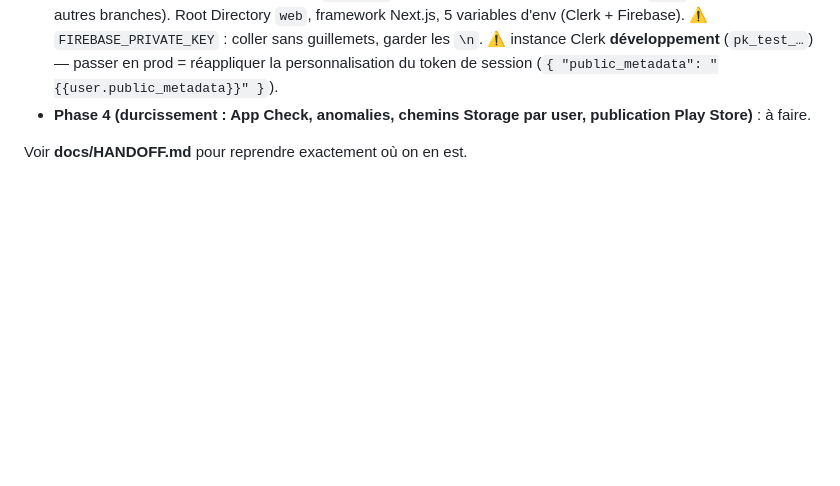
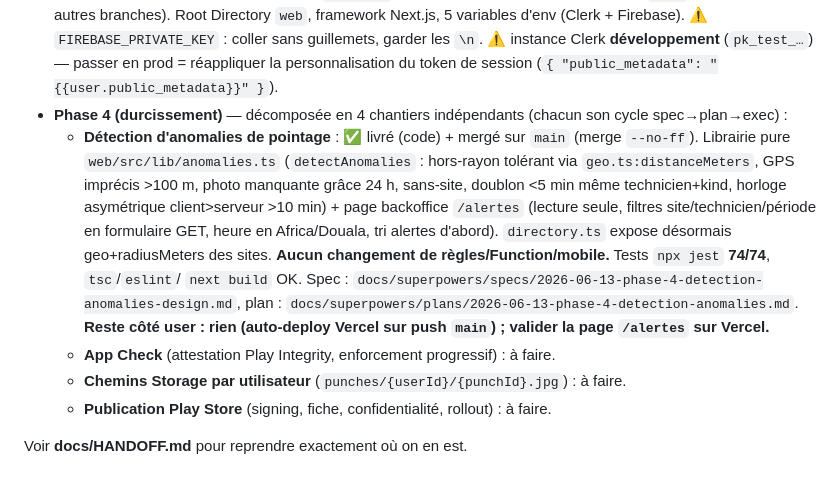
Before and after one commit to FrancisKago/ciw-tech, a Markdown page: CLAUDE.md, the part around the change. Drawn GitHub-style; blank space fills up the shorter version.

```diff
--- a/CLAUDE.md
+++ b/CLAUDE.md
@@ -94,6 +94,19 @@ périodiquement (20 s) + après chaque pointage. Vidanges fusionnées (verrou an
   d'env (Clerk + Firebase). ⚠ `FIREBASE_PRIVATE_KEY` : coller sans guillemets, garder les `\n`.
   ⚠ instance Clerk **développement** (`pk_test_…`) — passer en prod = réappliquer la
   personnalisation du token de session (`{ "public_metadata": "{{user.public_metadata}}" }`).
-- **Phase 4 (durcissement : App Check, anomalies, chemins Storage par user, publication Play Store)** : à faire.
+- **Phase 4 (durcissement)** — décomposée en 4 chantiers indépendants (chacun son cycle spec→plan→exec) :
+  - **Détection d'anomalies de pointage** : ✅ livré (code) + mergé sur `main` (merge `--no-ff`).
+    Librairie pure `web/src/lib/anomalies.ts` (`detectAnomalies` : hors-rayon tolérant via
+    `geo.ts:distanceMeters`, GPS imprécis >100 m, photo manquante grâce 24 h, sans-site, doublon
+    <5 min même technicien+kind, horloge asymétrique client>serveur >10 min) + page backoffice
+    `/alertes` (lecture seule, filtres site/technicien/période en formulaire GET, heure en
+    Africa/Douala, tri alertes d'abord). `directory.ts` expose désormais geo+radiusMeters des sites.
+    **Aucun changement de règles/Function/mobile.** Tests `npx jest` **74/74**, `tsc`/`eslint`/
+    `next build` OK. Spec : `docs/superpowers/specs/2026-06-13-phase-4-detection-anomalies-design.md`,
+    plan : `docs/superpowers/plans/2026-06-13-phase-4-detection-anomalies.md`. **Reste côté user :
+    rien (auto-deploy Vercel sur push `main`) ; valider la page `/alertes` sur Vercel.**
+  - **App Check** (attestation Play Integrity, enforcement progressif) : à faire.
+  - **Chemins Storage par utilisateur** (`punches/{userId}/{punchId}.jpg`) : à faire.
+  - **Publication Play Store** (signing, fiche, confidentialité, rollout) : à faire.
 
 Voir **docs/HANDOFF.md** pour reprendre exactement où on en est.
```
Also changed, not shown: docs/HANDOFF.md (+35 -5 lines).
